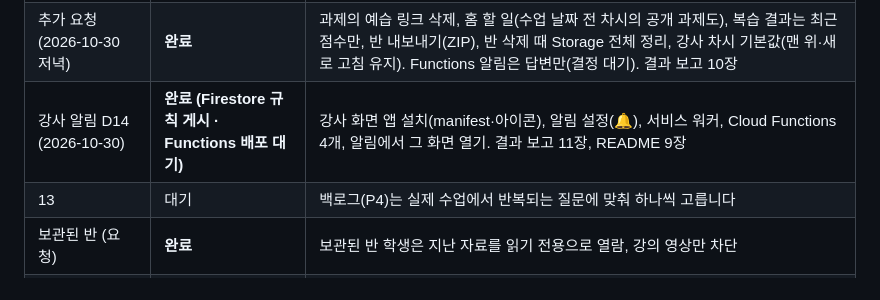
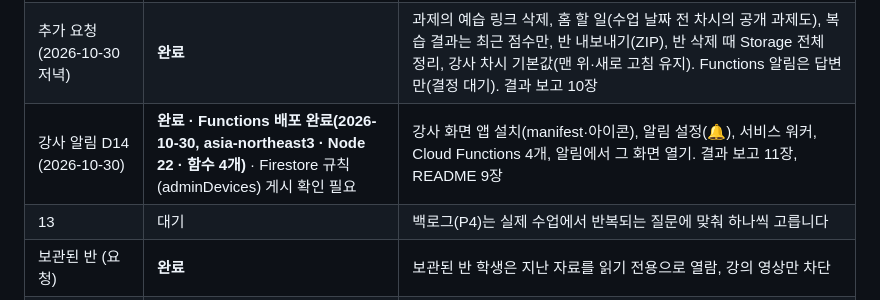
Before and after one commit to hyogiman/tstst, a Markdown page: docs/DEV-PLAN.md, the part around the change. Drawn GitHub-style.

```diff
--- a/docs/DEV-PLAN.md
+++ b/docs/DEV-PLAN.md
@@ -27,7 +27,7 @@
 | 11 학생 상세 | **완료** | 학생 상세 패널(기본 정보·수강 기간 기록·최근 차시·과제·복습·질문·강사 메모·다음 학습 목표), 수강생 관리 표 단순화(⋯ 메뉴, 메모 표시, 휴대폰 카드형) |
 | 검수 반영 (2026-10-30) | **완료** | 대시보드 탭, 학생 홈 다시 설계, 공지 읽음 명단, 학생 화면 문구 정리, 피드백 카드, 상태 표시 실시간, 예습의 강의 영상·첨부 공개 토글. 결과 보고 9장 |
 | 추가 요청 (2026-10-30 저녁) | **완료** | 과제의 예습 링크 삭제, 홈 할 일(수업 날짜 전 차시의 공개 과제도), 복습 결과는 최근 점수만, 반 내보내기(ZIP), 반 삭제 때 Storage 전체 정리, 강사 차시 기본값(맨 위·새로 고침 유지). Functions 알림은 답변만(결정 대기). 결과 보고 10장 |
-| 강사 알림 D14 (2026-10-30) | **완료 (Firestore 규칙 게시 · Functions 배포 대기)** | 강사 화면 앱 설치(manifest·아이콘), 알림 설정(🔔), 서비스 워커, Cloud Functions 4개, 알림에서 그 화면 열기. 결과 보고 11장, README 9장 |
+| 강사 알림 D14 (2026-10-30) | **완료 · Functions 배포 완료(2026-10-30, asia-northeast3 · Node 22 · 함수 4개)** · Firestore 규칙(adminDevices) 게시 확인 필요 | 강사 화면 앱 설치(manifest·아이콘), 알림 설정(🔔), 서비스 워커, Cloud Functions 4개, 알림에서 그 화면 열기. 결과 보고 11장, README 9장 |
 | 13 | 대기 | 백로그(P4)는 실제 수업에서 반복되는 질문에 맞춰 하나씩 고릅니다 |
 | 보관된 반 (요청) | **완료** | 보관된 반 학생은 지난 자료를 읽기 전용으로 열람, 강의 영상만 차단 |
 | 복습 수업 영상 · 공지사항 (요청) | **완료 (v4 게시·병합 완료)** | 복습 탭을 '수업 영상 · 복습 퀴즈' 두 화면으로(보관된 반은 영상 차단), 강사 공지사항(상단 고정·읽음 수), 학생 홈 맨 위 공지·홈 배지. 결과 보고 8장 |
```
Also changed, not shown: docs/REPORT-2026-10-29.md (+1 -0 lines).
